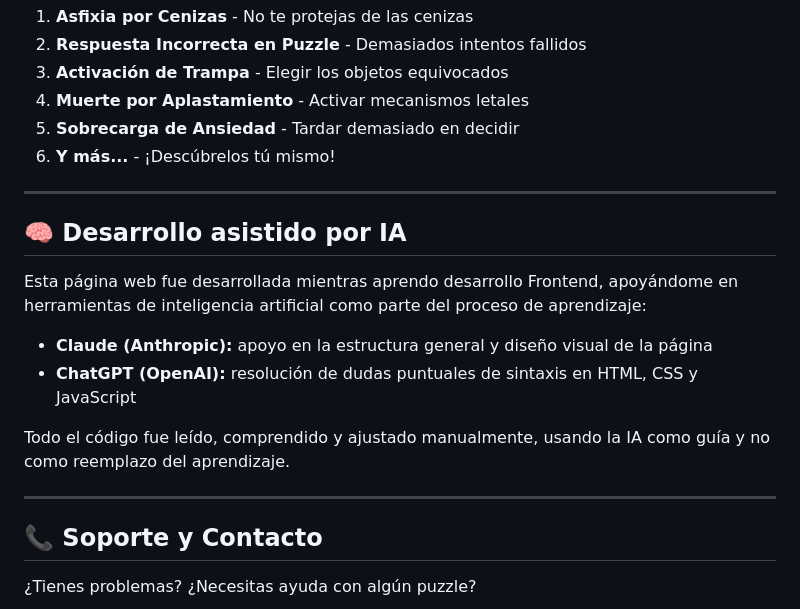
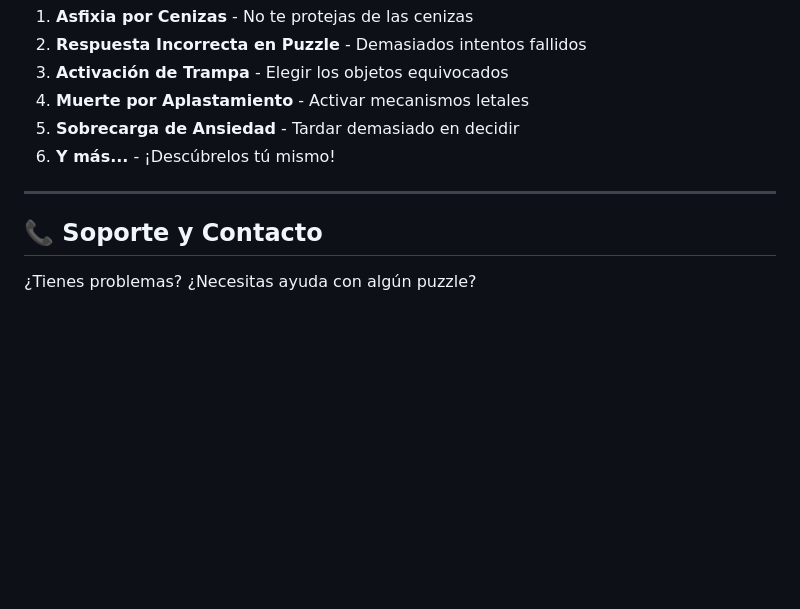
Before and after one commit to TheNarratorVIMMXX/Zhyniria, a Markdown page: README.md, the part around the change. GitHub-like rendering; blank space fills up the shorter version.

Commit message:
Delete section from README

```diff
--- a/README.md
+++ b/README.md
@@ -236,17 +236,6 @@ Ahora, oscuras pesadillas han corrompido la torre desde adentro, transformándol
 
 ---
 
-## 🧠 Desarrollo asistido por IA
-Esta página web fue desarrollada mientras aprendo desarrollo Frontend,
-apoyándome en herramientas de inteligencia artificial como parte del proceso de aprendizaje:
-- **Claude (Anthropic):** apoyo en la estructura general y diseño visual de la página
-- **ChatGPT (OpenAI):** resolución de dudas puntuales de sintaxis en HTML, CSS y JavaScript
-
-Todo el código fue leído, comprendido y ajustado manualmente,
-usando la IA como guía y no como reemplazo del aprendizaje.
-
----
-
 ## 📞 Soporte y Contacto
 
 ¿Tienes problemas? ¿Necesitas ayuda con algún puzzle?
```
